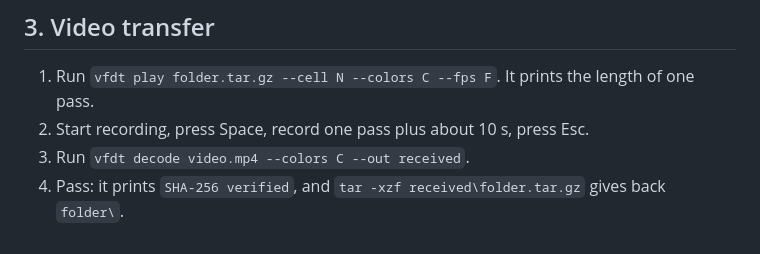
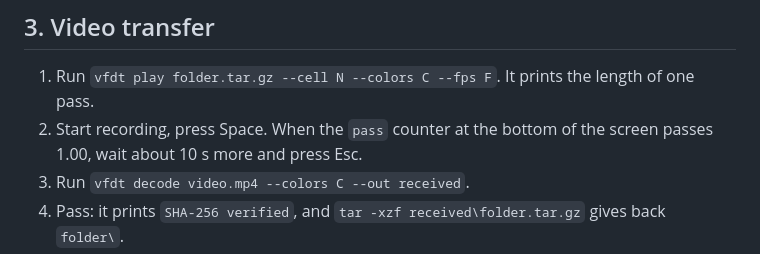
Before and after one commit to alone141/QQR, a Markdown page: testcase/README.md, the part around the change. Rendered like a GitHub page.

```diff
--- a/testcase/README.md
+++ b/testcase/README.md
@@ -30,7 +30,8 @@ To narrow or widen the sweep, give lists, up to 32 combinations in all; for exam
 ## 3. Video transfer
 
 1. Run `vfdt play folder.tar.gz --cell N --colors C --fps F`. It prints the length of one pass.
-2. Start recording, press Space, record one pass plus about 10 s, press Esc.
+2. Start recording, press Space. When the `pass` counter at the bottom of the screen passes 1.00, wait about 10 s
+   more and press Esc.
 3. Run `vfdt decode video.mp4 --colors C --out received`.
 4. Pass: it prints `SHA-256 verified`, and `tar -xzf received\folder.tar.gz` gives back `folder\`.
 5. If it lists missing blocks: run `play` again, record another pass, and decode both videos together:
```
Also changed, not shown: README.md (+16 -3 lines), docs/frame-anatomy.png (added), docs/player.gif (added).
